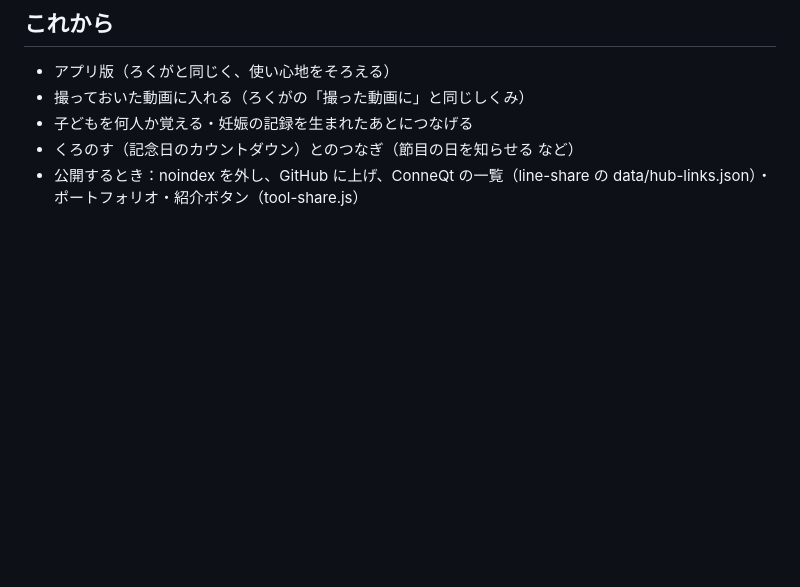
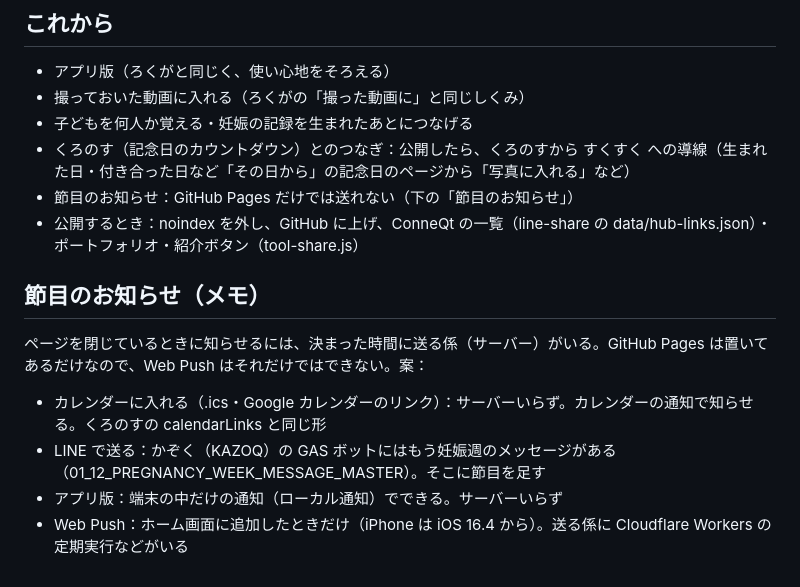
Before and after one commit to katsuan/suqsuq, a Markdown page: README.md, the part around the change. GitHub-like rendering; blank space fills up the shorter version.

Commit message:
README：くろのすからの導線・節目のお知らせのメモ

```diff
--- a/README.md
+++ b/README.md
@@ -48,5 +48,15 @@
 - アプリ版（ろくがと同じく、使い心地をそろえる）
 - 撮っておいた動画に入れる（ろくがの「撮った動画に」と同じしくみ）
 - 子どもを何人か覚える・妊娠の記録を生まれたあとにつなげる
-- くろのす（記念日のカウントダウン）とのつなぎ（節目の日を知らせる など）
+- くろのす（記念日のカウントダウン）とのつなぎ：公開したら、くろのすから すくすく への導線（生まれた日・付き合った日など「その日から」の記念日のページから「写真に入れる」など）
+- 節目のお知らせ：GitHub Pages だけでは送れない（下の「節目のお知らせ」）
 - 公開するとき：noindex を外し、GitHub に上げ、ConneQt の一覧（line-share の data/hub-links.json）・ポートフォリオ・紹介ボタン（tool-share.js）
+
+## 節目のお知らせ（メモ）
+
+ページを閉じているときに知らせるには、決まった時間に送る係（サーバー）がいる。GitHub Pages は置いてあるだけなので、Web Push はそれだけではできない。案：
+
+- カレンダーに入れる（.ics・Google カレンダーのリンク）：サーバーいらず。カレンダーの通知で知らせる。くろのすの calendarLinks と同じ形
+- LINE で送る：かぞく（KAZOQ）の GAS ボットにはもう妊娠週のメッセージがある（01_12_PREGNANCY_WEEK_MESSAGE_MASTER）。そこに節目を足す
+- アプリ版：端末の中だけの通知（ローカル通知）でできる。サーバーいらず
+- Web Push：ホーム画面に追加したときだけ（iPhone は iOS 16.4 から）。送る係に Cloudflare Workers の定期実行などがいる
```
